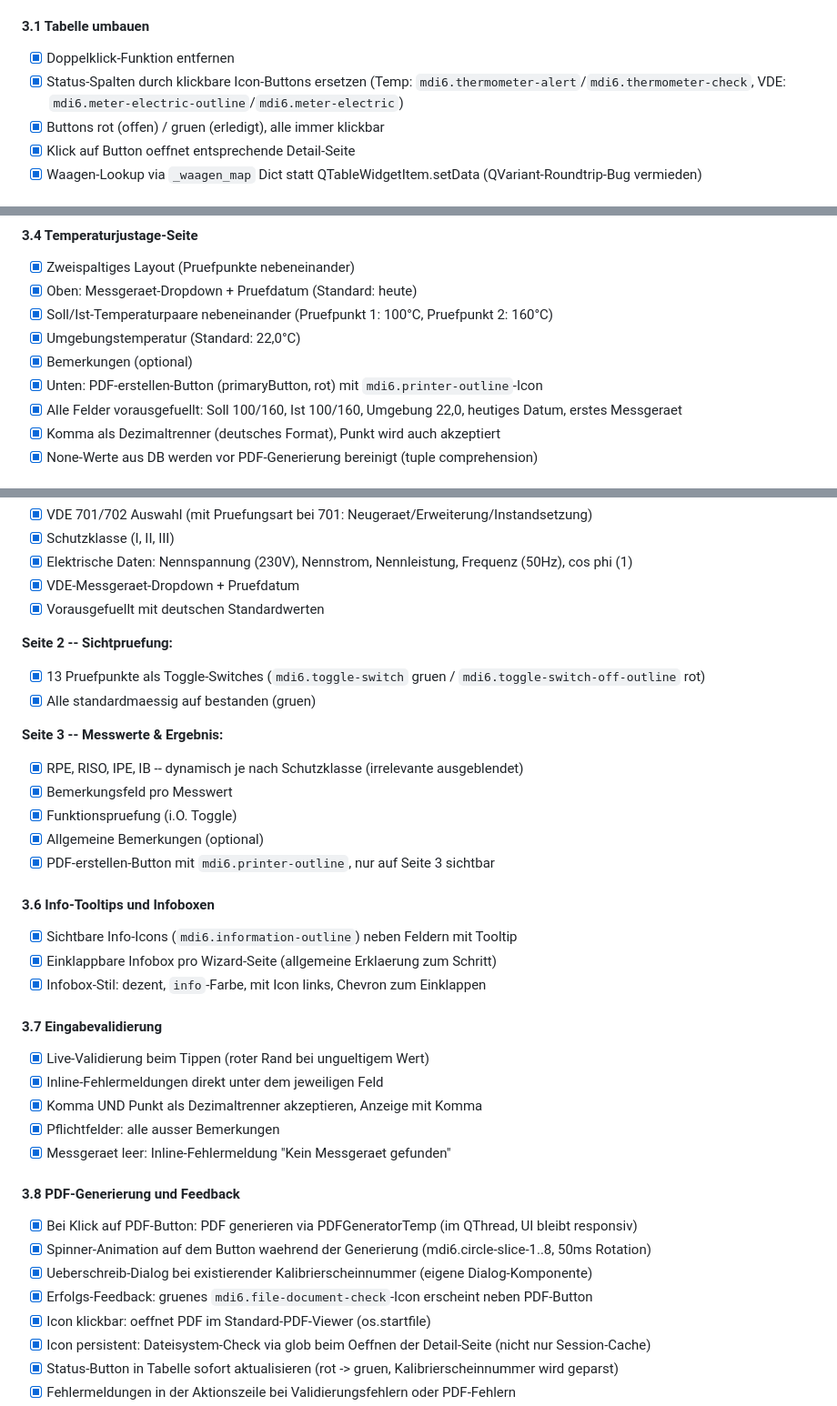
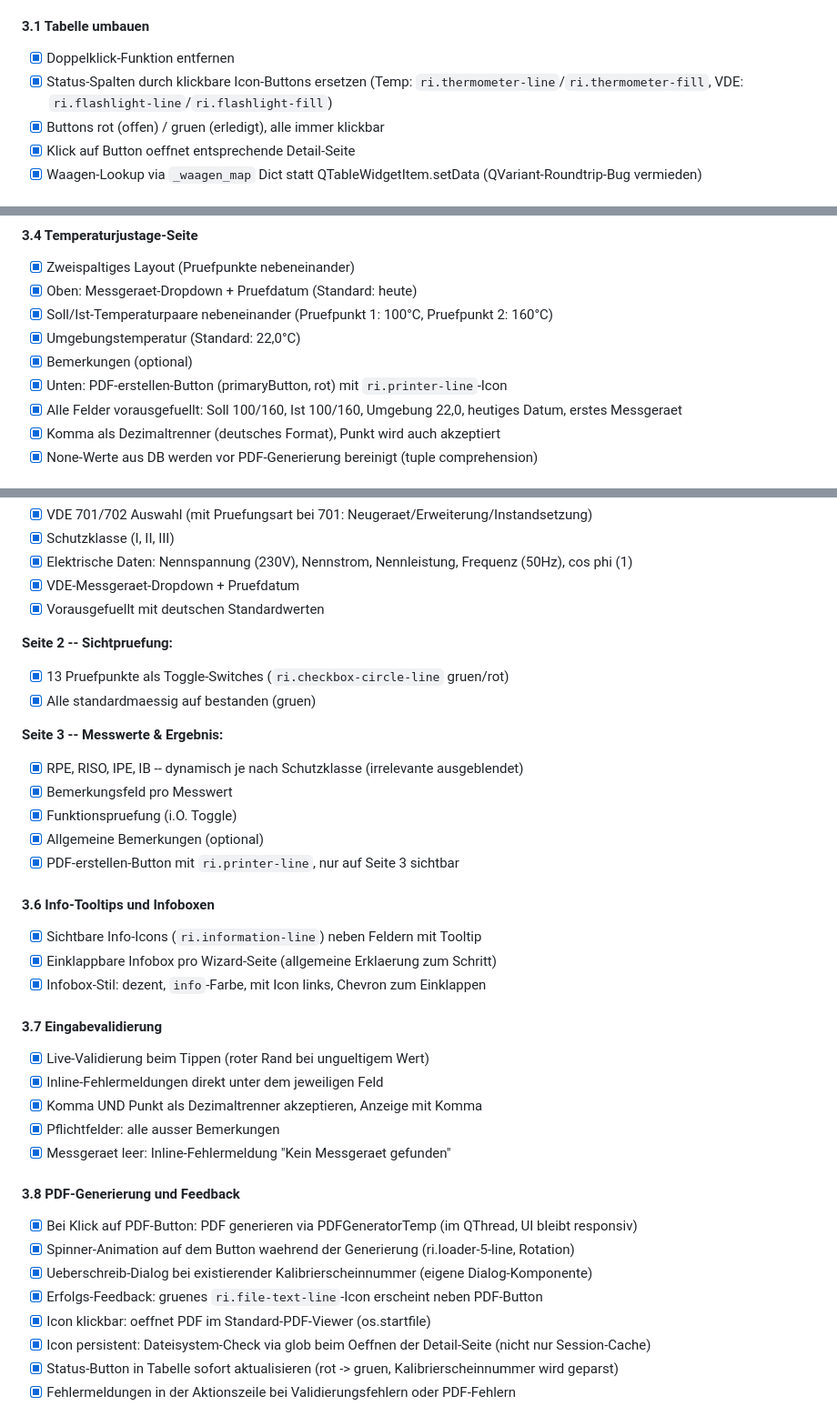
Before and after one commit to Mox2k/WJPruefpilot2, a Markdown page: docs/content.md, 3 parts joined by grey strips. Shown at 91% size. Drawn GitHub-style.

Commit message:
Docs aktualisiert: fehlende Dateien in Projektstruktur, Icon-Referenzen korrigiert
- CLAUDE.md: detail_basis.py, widgets.py, logger.py aufgenommen, Detail-Seiten-Beschreibungen angepasst
- content.md: mdi6.*-Icon-Referenzen durch aktuelle ri.*-Namen ersetzt

Co-Authored-By: Claude Opus 4.6 (1M context) <noreply@anthropic.com>

```diff
--- a/docs/content.md
+++ b/docs/content.md
@@ -31,7 +31,7 @@
 
 #### 3.1 Tabelle umbauen
 - [x] Doppelklick-Funktion entfernen
-- [x] Status-Spalten durch klickbare Icon-Buttons ersetzen (Temp: `mdi6.thermometer-alert`/`mdi6.thermometer-check`, VDE: `mdi6.meter-electric-outline`/`mdi6.meter-electric`)
+- [x] Status-Spalten durch klickbare Icon-Buttons ersetzen (Temp: `ri.thermometer-line`/`ri.thermometer-fill`, VDE: `ri.flashlight-line`/`ri.flashlight-fill`)
 - [x] Buttons rot (offen) / gruen (erledigt), alle immer klickbar
 - [x] Klick auf Button oeffnet entsprechende Detail-Seite
 - [x] Waagen-Lookup via `_waagen_map` Dict statt QTableWidgetItem.setData (QVariant-Roundtrip-Bug vermieden)
@@ -52,7 +52,7 @@
 - [x] Soll/Ist-Temperaturpaare nebeneinander (Pruefpunkt 1: 100°C, Pruefpunkt 2: 160°C)
 - [x] Umgebungstemperatur (Standard: 22,0°C)
 - [x] Bemerkungen (optional)
-- [x] Unten: PDF-erstellen-Button (primaryButton, rot) mit `mdi6.printer-outline`-Icon
+- [x] Unten: PDF-erstellen-Button (primaryButton, rot) mit `ri.printer-line`-Icon
 - [x] Alle Felder vorausgefuellt: Soll 100/160, Ist 100/160, Umgebung 22,0, heutiges Datum, erstes Messgeraet
 - [x] Komma als Dezimaltrenner (deutsches Format), Punkt wird auch akzeptiert
 - [x] None-Werte aus DB werden vor PDF-Generierung bereinigt (tuple comprehension)
@@ -70,7 +70,7 @@
 - [x] Vorausgefuellt mit deutschen Standardwerten
 
 **Seite 2 -- Sichtpruefung:**
-- [x] 13 Pruefpunkte als Toggle-Switches (`mdi6.toggle-switch` gruen / `mdi6.toggle-switch-off-outline` rot)
+- [x] 13 Pruefpunkte als Toggle-Switches (`ri.checkbox-circle-line` gruen/rot)
 - [x] Alle standardmaessig auf bestanden (gruen)
 
 **Seite 3 -- Messwerte & Ergebnis:**
@@ -78,10 +78,10 @@
 - [x] Bemerkungsfeld pro Messwert
 - [x] Funktionspruefung (i.O. Toggle)
 - [x] Allgemeine Bemerkungen (optional)
-- [x] PDF-erstellen-Button mit `mdi6.printer-outline`, nur auf Seite 3 sichtbar
+- [x] PDF-erstellen-Button mit `ri.printer-line`, nur auf Seite 3 sichtbar
 
 #### 3.6 Info-Tooltips und Infoboxen
-- [x] Sichtbare Info-Icons (`mdi6.information-outline`) neben Feldern mit Tooltip
+- [x] Sichtbare Info-Icons (`ri.information-line`) neben Feldern mit Tooltip
 - [x] Einklappbare Infobox pro Wizard-Seite (allgemeine Erklaerung zum Schritt)
 - [x] Infobox-Stil: dezent, `info`-Farbe, mit Icon links, Chevron zum Einklappen
 
@@ -94,9 +94,9 @@
 
 #### 3.8 PDF-Generierung und Feedback
 - [x] Bei Klick auf PDF-Button: PDF generieren via PDFGeneratorTemp (im QThread, UI bleibt responsiv)
-- [x] Spinner-Animation auf dem Button waehrend der Generierung (mdi6.circle-slice-1..8, 50ms Rotation)
+- [x] Spinner-Animation auf dem Button waehrend der Generierung (ri.loader-5-line, Rotation)
 - [x] Ueberschreib-Dialog bei existierender Kalibrierscheinnummer (eigene Dialog-Komponente)
-- [x] Erfolgs-Feedback: gruenes `mdi6.file-document-check`-Icon erscheint neben PDF-Button
+- [x] Erfolgs-Feedback: gruenes `ri.file-text-line`-Icon erscheint neben PDF-Button
 - [x] Icon klickbar: oeffnet PDF im Standard-PDF-Viewer (os.startfile)
 - [x] Icon persistent: Dateisystem-Check via glob beim Oeffnen der Detail-Seite (nicht nur Session-Cache)
 - [x] Status-Button in Tabelle sofort aktualisieren (rot -> gruen, Kalibrierscheinnummer wird geparst)
```
Also changed, not shown: CLAUDE.md (+5 -2 lines).
